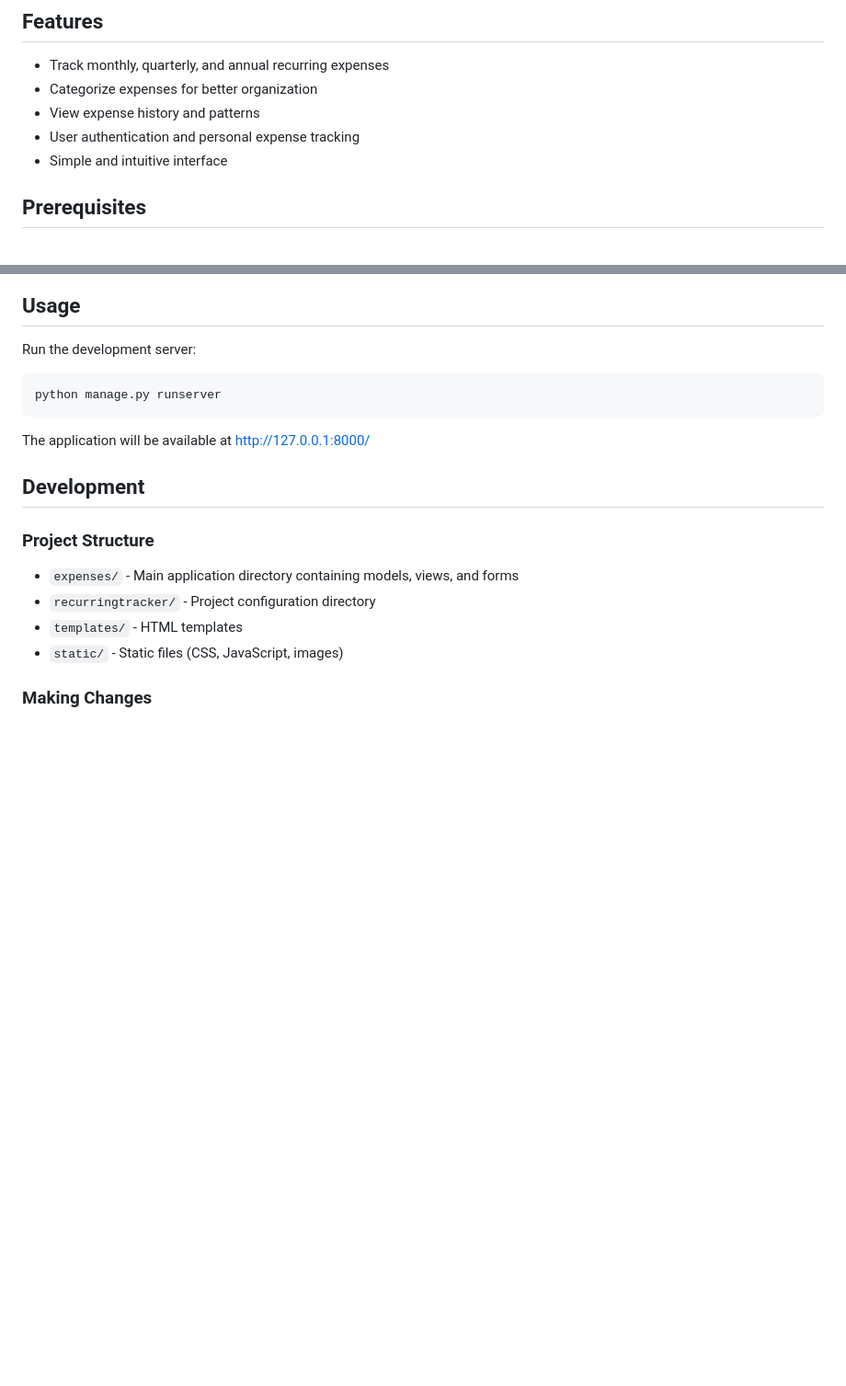
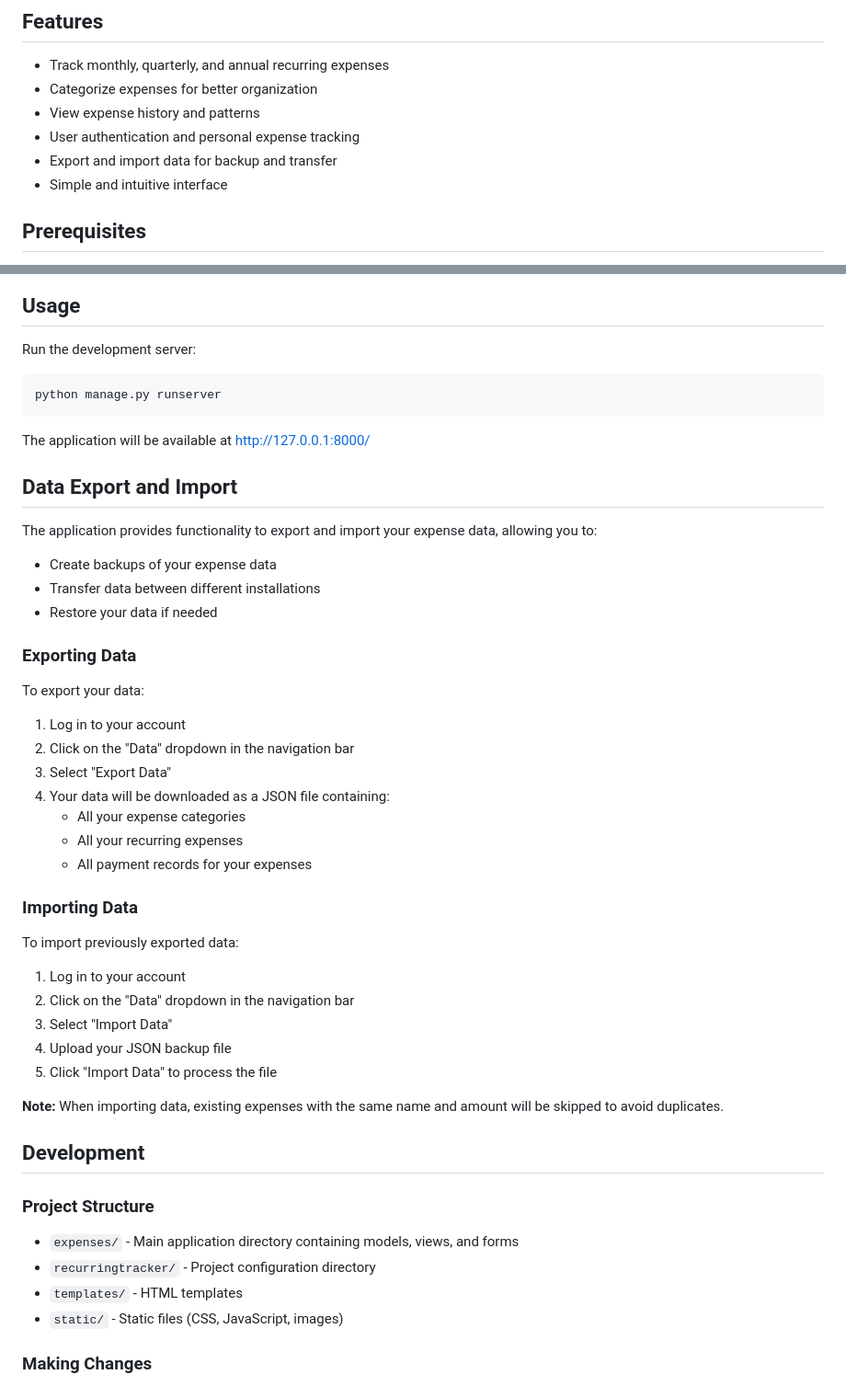
Before and after one commit to semanticdata/django-expenses, a Markdown page: README.md, 2 parts joined by grey strips. Shown at 92% size. GitHub-like rendering; blank space fills up the shorter version.

Commit message:
add backup/restore info

````diff
--- a/README.md
+++ b/README.md
@@ -8,6 +8,7 @@ A Django-based web application for tracking and managing recurring expenses. Thi
 - Categorize expenses for better organization
 - View expense history and patterns
 - User authentication and personal expense tracking
+- Export and import data for backup and transfer
 - Simple and intuitive interface
 
 ## Prerequisites
@@ -64,6 +65,38 @@ python manage.py runserver
 ```
 
 The application will be available at <http://127.0.0.1:8000/>
+
+## Data Export and Import
+
+The application provides functionality to export and import your expense data, allowing you to:
+
+- Create backups of your expense data
+- Transfer data between different installations
+- Restore your data if needed
+
+### Exporting Data
+
+To export your data:
+
+1. Log in to your account
+2. Click on the "Data" dropdown in the navigation bar
+3. Select "Export Data"
+4. Your data will be downloaded as a JSON file containing:
+   - All your expense categories
+   - All your recurring expenses
+   - All payment records for your expenses
+
+### Importing Data
+
+To import previously exported data:
+
+1. Log in to your account
+2. Click on the "Data" dropdown in the navigation bar
+3. Select "Import Data"
+4. Upload your JSON backup file
+5. Click "Import Data" to process the file
+
+**Note:** When importing data, existing expenses with the same name and amount will be skipped to avoid duplicates.
 
 ## Development
 
````
